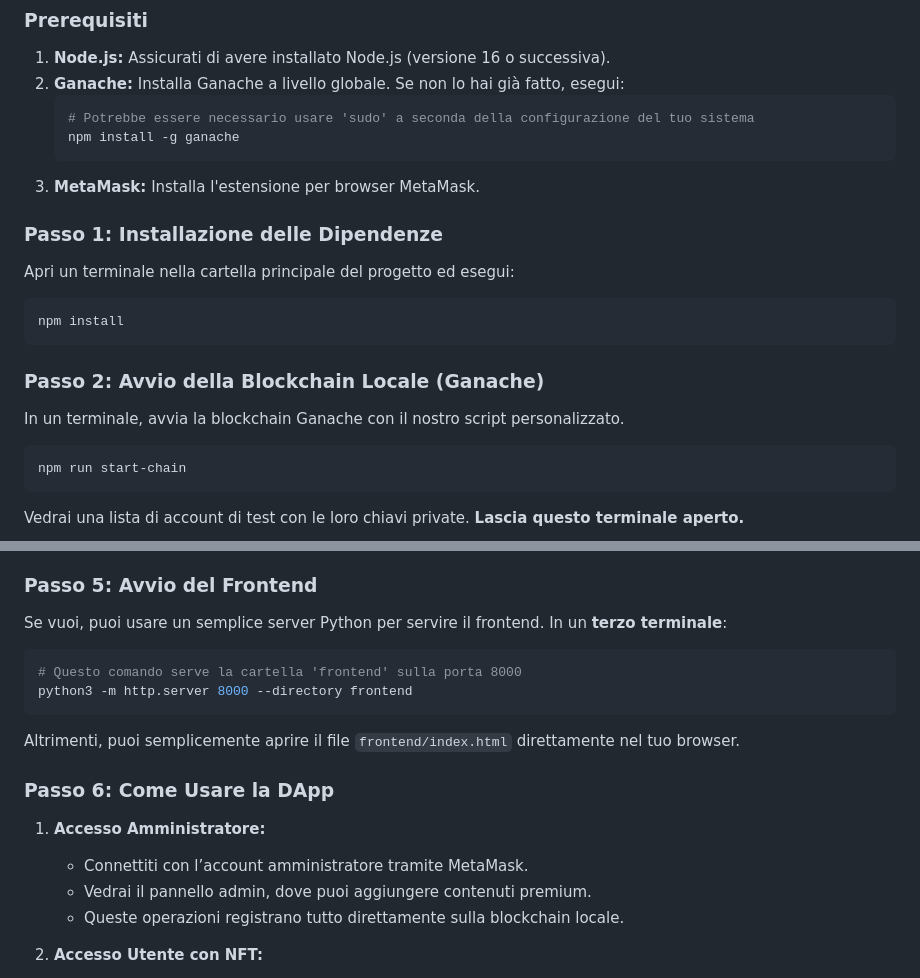
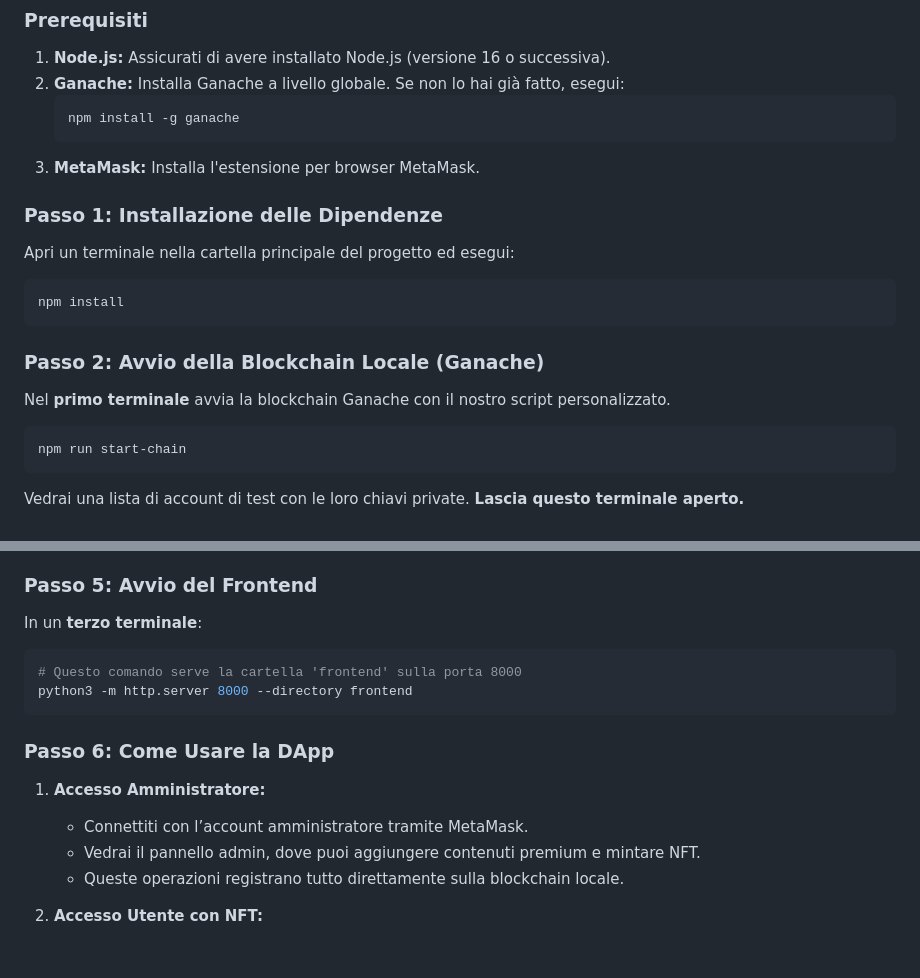
Before and after one commit to frazah/token-gated-dapp, a Markdown page: README.md, 2 parts joined by grey strips. GitHub-like rendering; blank space fills up the shorter version.

````diff
--- a/README.md
+++ b/README.md
@@ -44,7 +44,6 @@ Questa guida garantisce un avvio pulito e funzionante del progetto.
 1.  **Node.js:** Assicurati di avere installato Node.js (versione 16 o successiva).
 2.  **Ganache:** Installa Ganache a livello globale. Se non lo hai già fatto, esegui:
     ```bash
-    # Potrebbe essere necessario usare 'sudo' a seconda della configurazione del tuo sistema
     npm install -g ganache
     ```
 3.  **MetaMask:** Installa l'estensione per browser MetaMask.
@@ -58,7 +57,7 @@ npm install
 
 ### Passo 2: Avvio della Blockchain Locale (Ganache)
 
-In un terminale, avvia la blockchain Ganache con il nostro script personalizzato.
+Nel **primo terminale** avvia la blockchain Ganache con il nostro script personalizzato.
 ```bash
 npm run start-chain
 ```
@@ -91,18 +90,18 @@ Questo comando:
 
 ### Passo 5: Avvio del Frontend
 
-Se vuoi, puoi usare un semplice server Python per servire il frontend. In un **terzo terminale**:
+In un **terzo terminale**:
 ```bash
 # Questo comando serve la cartella 'frontend' sulla porta 8000
 python3 -m http.server 8000 --directory frontend
 ```
-Altrimenti, puoi semplicemente aprire il file `frontend/index.html` direttamente nel tuo browser.
+
 
 ### Passo 6: Come Usare la DApp
 
 1. **Accesso Amministratore:**
    * Connettiti con l’account amministratore tramite MetaMask.
-   * Vedrai il pannello admin, dove puoi aggiungere contenuti premium.
+   * Vedrai il pannello admin, dove puoi aggiungere contenuti premium e mintare NFT.
    * Queste operazioni registrano tutto direttamente sulla blockchain locale.
 
 2. **Accesso Utente con NFT:**
````
